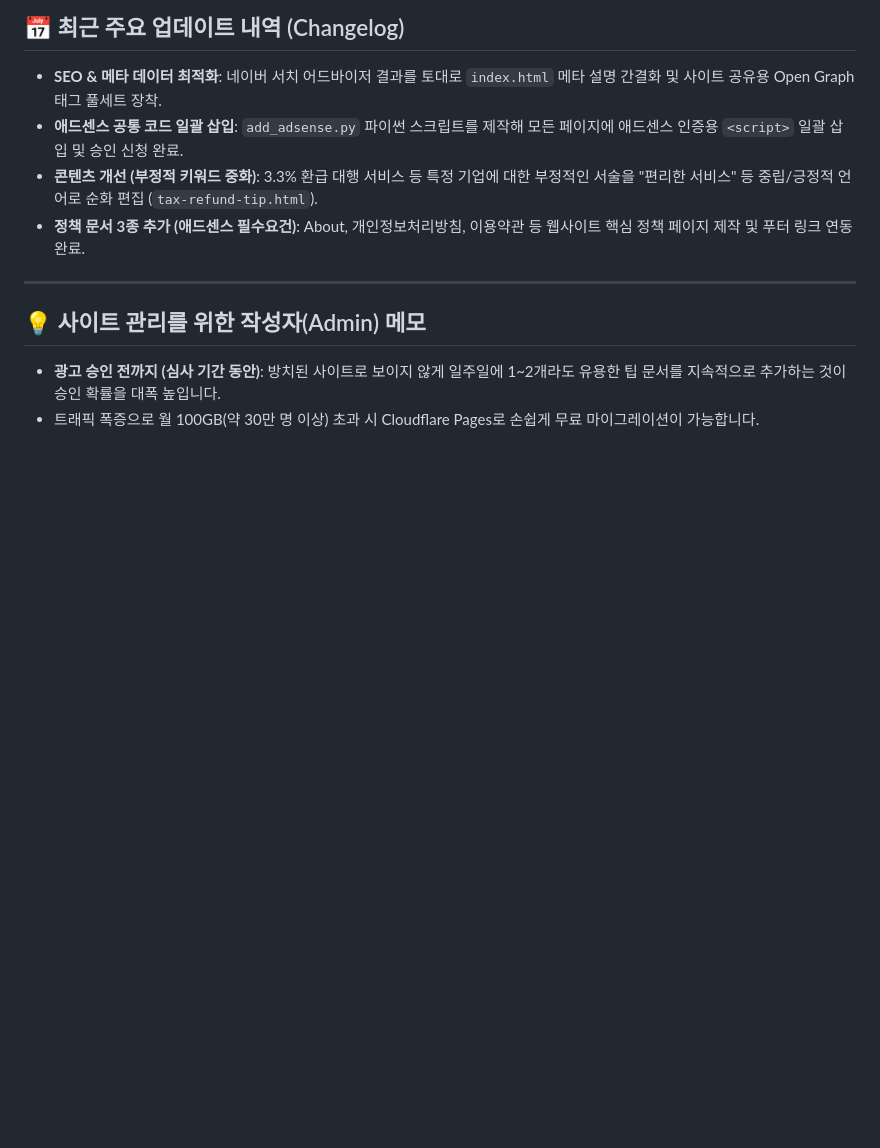
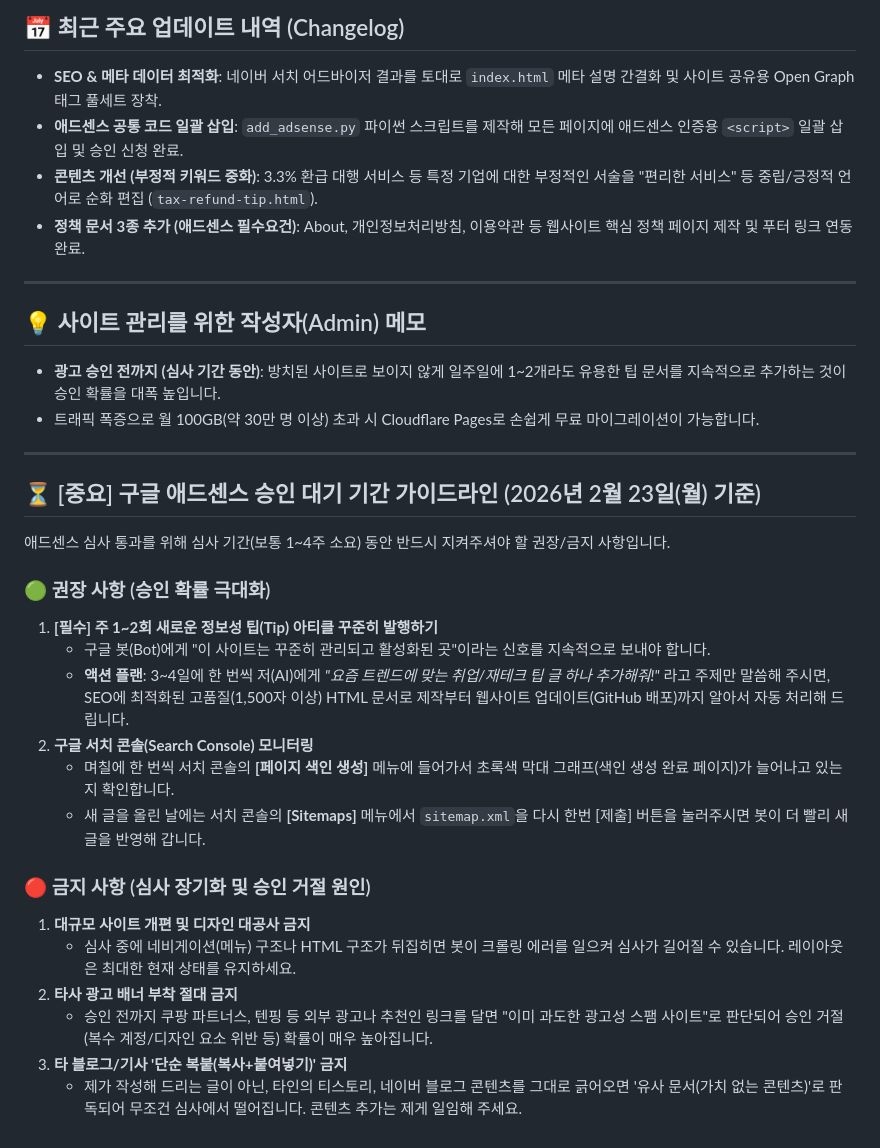
Before and after one commit to you8294/2026-income-apps, a Markdown page: README.md, the part around the change. Rendered like a GitHub page; blank space fills up the shorter version.

Commit message:
docs: 구글 애드센스 승인 대기 기간 가이드라인 추가 (26.02.23)

```diff
--- a/README.md
+++ b/README.md
@@ -126,3 +126,24 @@
 ## 💡 사이트 관리를 위한 작성자(Admin) 메모
 - **광고 승인 전까지 (심사 기간 동안)**: 방치된 사이트로 보이지 않게 일주일에 1~2개라도 유용한 팁 문서를 지속적으로 추가하는 것이 승인 확률을 대폭 높입니다.
 - 트래픽 폭증으로 월 100GB(약 30만 명 이상) 초과 시 Cloudflare Pages로 손쉽게 무료 마이그레이션이 가능합니다.
+
+---
+
+## ⏳ [중요] 구글 애드센스 승인 대기 기간 가이드라인 (2026년 2월 23일(월) 기준)
+애드센스 심사 통과를 위해 심사 기간(보통 1~4주 소요) 동안 반드시 지켜주셔야 할 권장/금지 사항입니다.
+
+### 🟢 권장 사항 (승인 확률 극대화)
+1. **[필수] 주 1~2회 새로운 정보성 팁(Tip) 아티클 꾸준히 발행하기**
+   - 구글 봇(Bot)에게 "이 사이트는 꾸준히 관리되고 활성화된 곳"이라는 신호를 지속적으로 보내야 합니다.
+   - **액션 플랜**: 3~4일에 한 번씩 저(AI)에게 *"요즘 트렌드에 맞는 취업/재테크 팁 글 하나 추가해줘!"* 라고 주제만 말씀해 주시면, SEO에 최적화된 고품질(1,500자 이상) HTML 문서로 제작부터 웹사이트 업데이트(GitHub 배포)까지 알아서 자동 처리해 드립니다.
+2. **구글 서치 콘솔(Search Console) 모니터링**
+   - 며칠에 한 번씩 서치 콘솔의 **[페이지 색인 생성]** 메뉴에 들어가서 초록색 막대 그래프(색인 생성 완료 페이지)가 늘어나고 있는지 확인합니다.
+   - 새 글을 올린 날에는 서치 콘솔의 **[Sitemaps]** 메뉴에서 `sitemap.xml`을 다시 한번 [제출] 버튼을 눌러주시면 봇이 더 빨리 새 글을 반영해 갑니다.
+
+### 🔴 금지 사항 (심사 장기화 및 승인 거절 원인)
+1. **대규모 사이트 개편 및 디자인 대공사 금지**
+   - 심사 중에 네비게이션(메뉴) 구조나 HTML 구조가 뒤집히면 봇이 크롤링 에러를 일으켜 심사가 길어질 수 있습니다. 레이아웃은 최대한 현재 상태를 유지하세요.
+2. **타사 광고 배너 부착 절대 금지**
+   - 승인 전까지 쿠팡 파트너스, 텐핑 등 외부 광고나 추천인 링크를 달면 "이미 과도한 광고성 스팸 사이트"로 판단되어 승인 거절(복수 계정/디자인 요소 위반 등) 확률이 매우 높아집니다.
+3. **타 블로그/기사 '단순 복붙(복사+붙여넣기)' 금지**
+   - 제가 작성해 드리는 글이 아닌, 타인의 티스토리, 네이버 블로그 콘텐츠를 그대로 긁어오면 '유사 문서(가치 없는 콘텐츠)'로 판독되어 무조건 심사에서 떨어집니다. 콘텐츠 추가는 제게 일임해 주세요.
```
